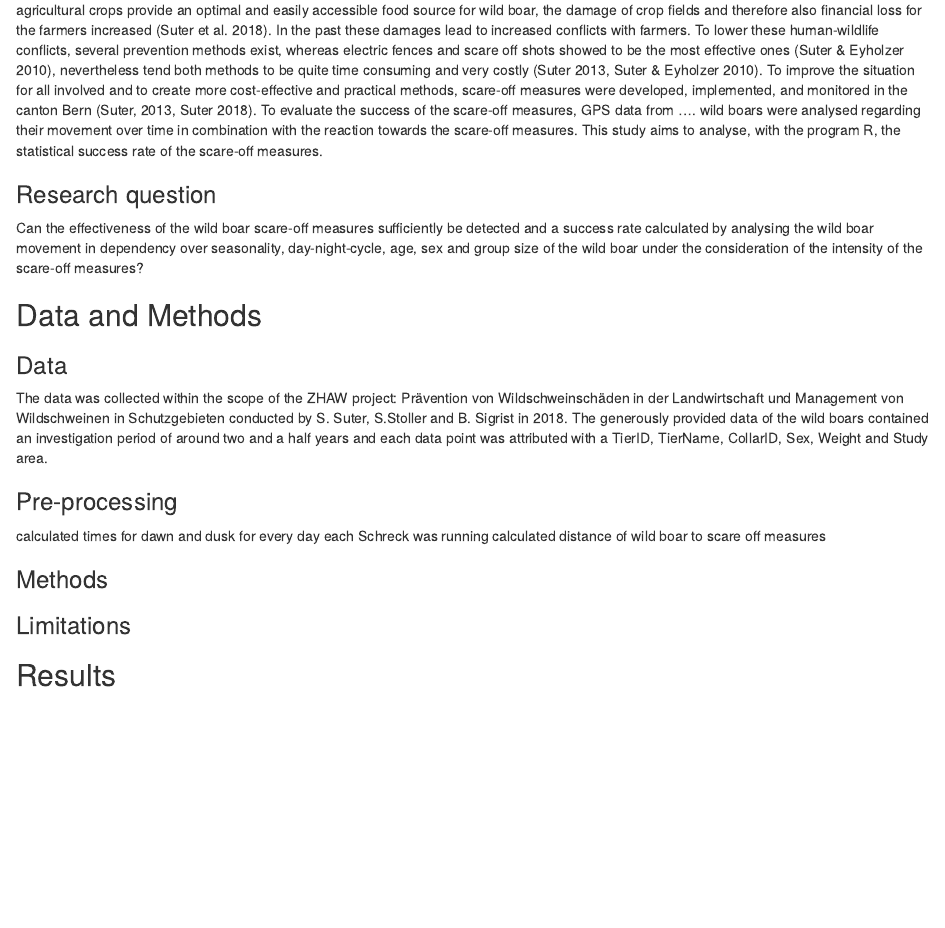
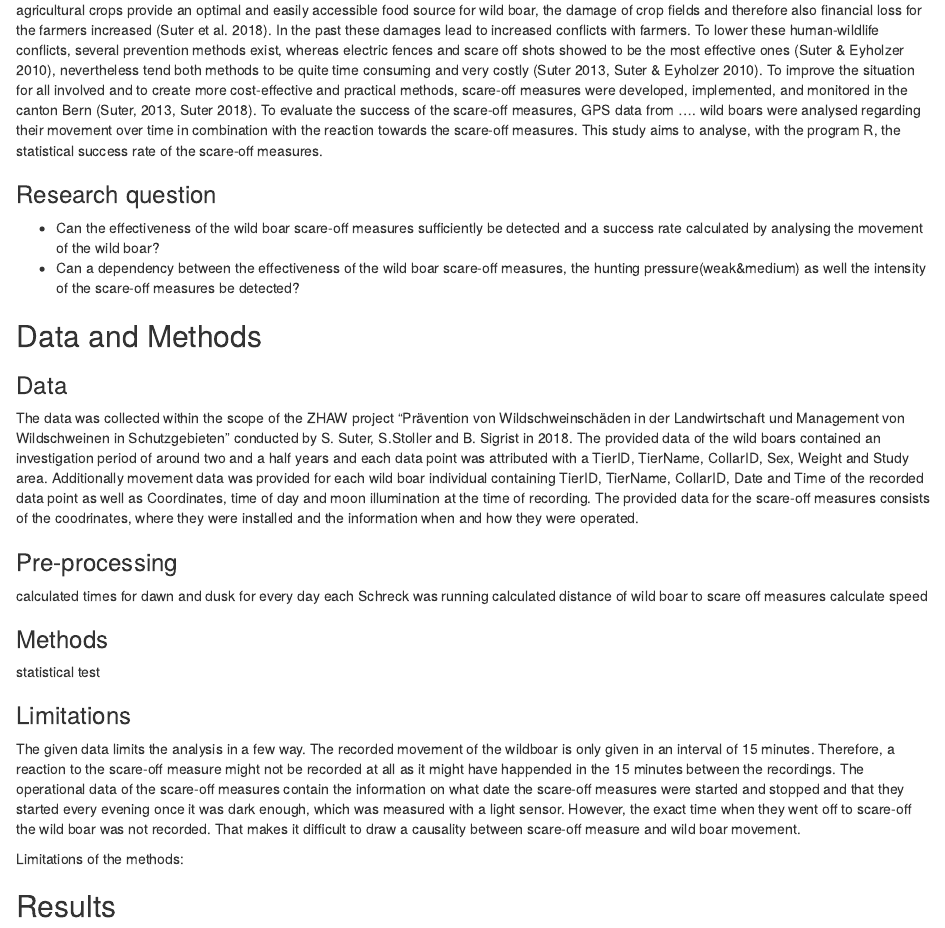
Before and after one commit to mariottomarina/cma_casestudy_wildboar, an R Markdown document (Wildboar Analysis.Rmd): the page in a window 1100 px wide, from 260 px down. Rendered offline with R 4.5, knitr and Pandoc, with nearby package versions.

Commit message:
wrote some things about the data and its limitation

````diff
--- a/Wildboar Analysis.Rmd
+++ b/Wildboar Analysis.Rmd
@@ -8,25 +8,29 @@ output: html_document
 Since the wild boar (Sus scrofa) population increased consistently in whole Europe, but also in Switzerland in the 1960s and 1970s, the population of wild boar stayed at a quite high number since the 1980s (Massei et al. 2015). These high numbers of wild boars originate likely because of low impact of recreational hunting to wild boar population growth, mild winters, reforestation, intensification of crop production, supplementary feeding and compensatory population responses of wild boar to hunting pressure (Massei et al. 2015, Geisser 2005). Since crop production intensified and agricultural crops provide an optimal and easily accessible food source for wild boar, the damage of crop fields and therefore also financial loss for the farmers increased (Suter et al. 2018). In the past these damages lead to increased conflicts with farmers. To lower these human-wildlife conflicts, several prevention methods exist, whereas electric fences and scare off shots showed to be the most effective ones (Suter & Eyholzer 2010), nevertheless tend both methods to be quite time consuming and very costly (Suter 2013, Suter & Eyholzer 2010). To improve the situation for all involved and to create more cost-effective and practical methods, scare-off measures were developed, implemented, and monitored in the canton Bern (Suter, 2013, Suter 2018). To evaluate the success of the scare-off measures, GPS data from .... wild boars were analysed regarding their movement over time in combination with the reaction towards the scare-off measures.  This study aims to analyse, with the program R, the statistical success rate of the scare-off measures.
 
 ### Research question
-Can the effectiveness of the wild boar scare-off measures sufficiently be detected and a success rate calculated by analysing the wild boar movement in dependency over seasonality, day-night-cycle, age, sex and group size of the wild boar under the consideration of the intensity of the scare-off measures?
+- Can the effectiveness of the wild boar scare-off measures sufficiently be detected and a success rate calculated by analysing the movement of the wild boar?
+- Can a dependency between the effectiveness of the wild boar scare-off measures, the hunting pressure(weak&medium) as well the intensity of the scare-off measures be detected?
+
 
 ## Data and Methods
 
 ### Data
-The data was collected within the scope of the ZHAW project: Prävention von Wildschweinschäden
-in der Landwirtschaft und Management von Wildschweinen in Schutzgebieten conducted by S. Suter, S.Stoller and B. Sigrist in 2018. The generously provided data of the wild boars contained an investigation period of around two and a half years and each data point was attributed with a TierID, TierName, CollarID, Sex, Weight and Study area.
-
+The data was collected within the scope of the ZHAW project "Prävention von Wildschweinschäden
+in der Landwirtschaft und Management von Wildschweinen in Schutzgebieten" conducted by S. Suter, S.Stoller and B. Sigrist in 2018. The provided data of the wild boars contained an investigation period of around two and a half years and each data point was attributed with a TierID, TierName, CollarID, Sex, Weight and Study area. Additionally movement data was provided for each wild boar individual containing TierID, TierName, CollarID, Date and Time of the recorded data point as well as Coordinates, time of day and moon illumination at the time of recording. The provided data for the scare-off measures consists of the coodrinates, where they were installed and the information when and how they were operated.
 
 ### Pre-processing
+
 calculated times for dawn and dusk for every day each Schreck was running
 calculated distance of wild boar to scare off measures
+calculate speed
 
 ### Methods
-
+statistical test
 
 ### Limitations
+The given data limits the analysis in a few way. The recorded movement of the wildboar is only given in an interval of 15 minutes. Therefore, a reaction to the scare-off measure might not be recorded at all as it might have happended in the 15 minutes between the recordings. The operational data of the scare-off measures contain the information on what date the scare-off measures were started and stopped and that they started every evening once it was dark enough, which was measured with a light sensor. However, the exact time when they went off to scare-off the wild boar was not recorded. That makes it difficult to draw a causality between scare-off measure and wild boar movement.
 
-
+Limitations of the methods:
 
 ## Results
 ```{r, echo = FALSE}
````
